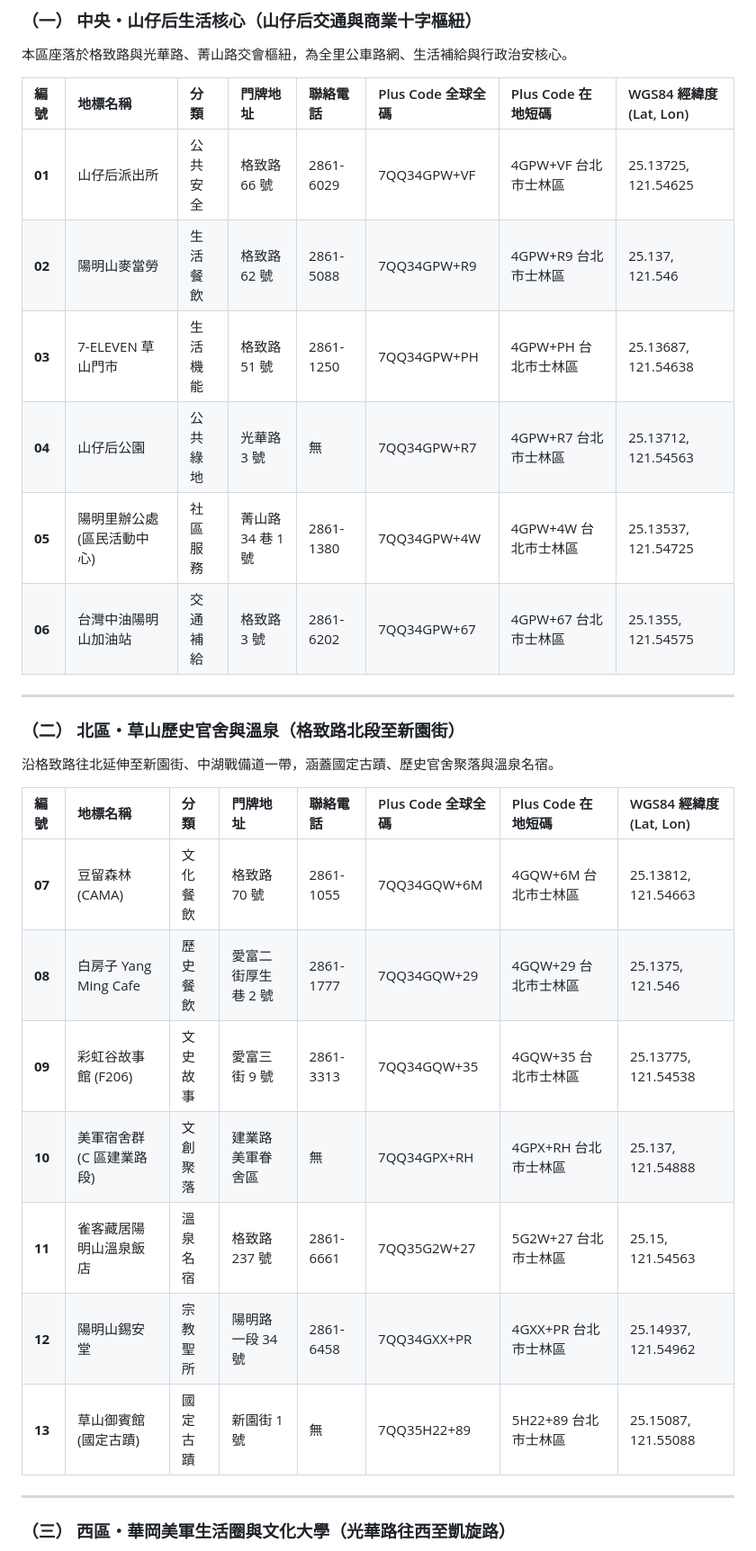
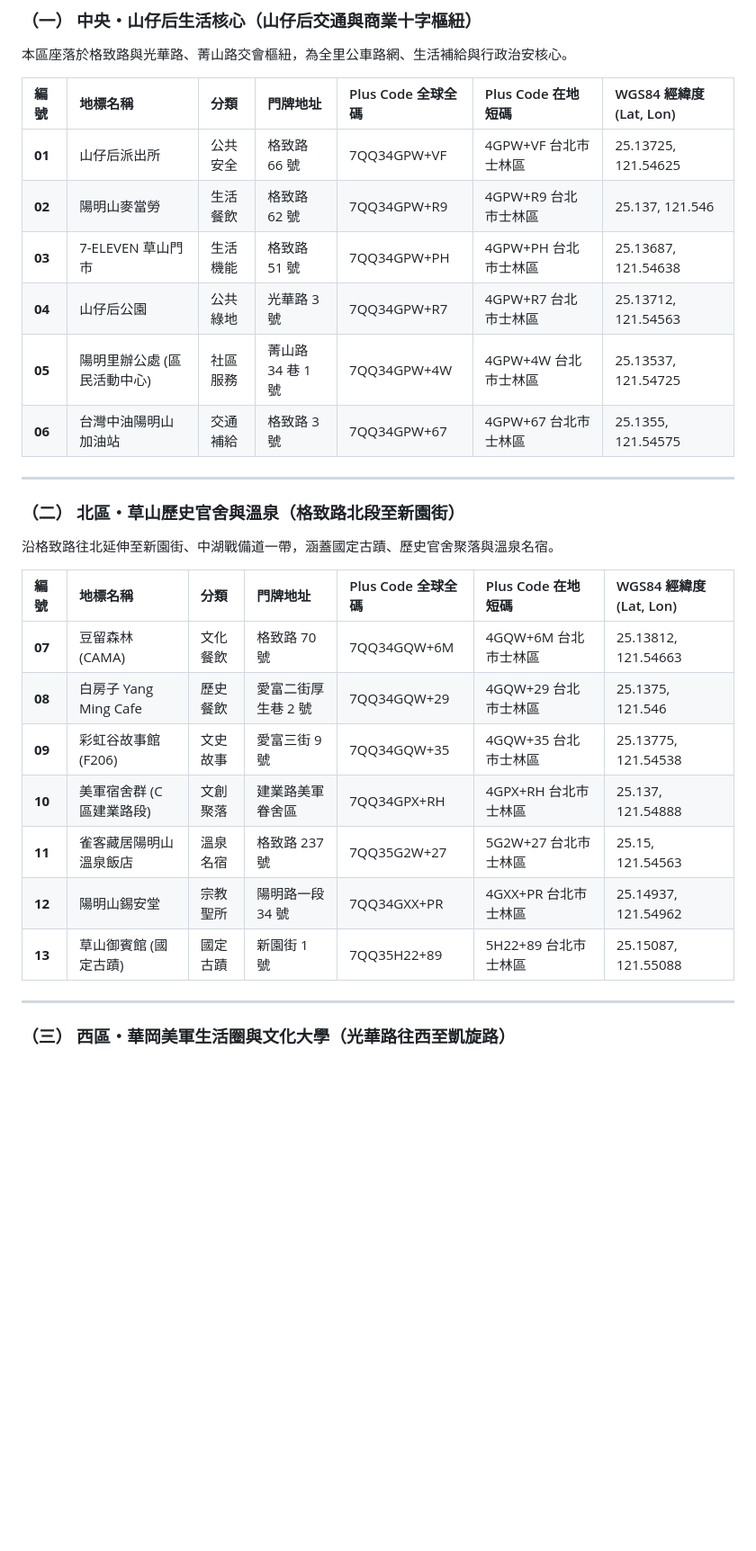
Before and after one commit to thomashuanggogo/yangming-walk, a Markdown page: 陽明里地標PlusCode與空間位置彙整表.md, the part around one of its changes. Shown at 90% size. GitHub-like rendering; blank space fills up the shorter version.

```diff
--- a/陽明里地標PlusCode與空間位置彙整表.md
+++ b/陽明里地標PlusCode與空間位置彙整表.md
@@ -18,29 +18,29 @@ Google Plus Code（開放位置編碼 Open Location Code, OLC）為 Google 開
 ### （一） 中央・山仔后生活核心（山仔后交通與商業十字樞紐）
 本區座落於格致路與光華路、菁山路交會樞紐，為全里公車路網、生活補給與行政治安核心。
 
-| 編號 | 地標名稱 | 分類 | 門牌地址 | 聯絡電話 | Plus Code 全球全碼 | Plus Code 在地短碼 | WGS84 經緯度 (Lat, Lon) |
-| :--- | :--- | :--- | :--- | :--- | :--- | :--- | :--- |
-| **01** | 山仔后派出所 | 公共安全 | 格致路 66 號 | 2861-6029 | 7QQ34GPW+VF | 4GPW+VF 台北市士林區 | 25.13725, 121.54625 |
-| **02** | 陽明山麥當勞 | 生活餐飲 | 格致路 62 號 | 2861-5088 | 7QQ34GPW+R9 | 4GPW+R9 台北市士林區 | 25.137, 121.546 |
-| **03** | 7-ELEVEN 草山門市 | 生活機能 | 格致路 51 號 | 2861-1250 | 7QQ34GPW+PH | 4GPW+PH 台北市士林區 | 25.13687, 121.54638 |
-| **04** | 山仔后公園 | 公共綠地 | 光華路 3 號 | 無 | 7QQ34GPW+R7 | 4GPW+R7 台北市士林區 | 25.13712, 121.54563 |
-| **05** | 陽明里辦公處 (區民活動中心) | 社區服務 | 菁山路 34 巷 1 號 | 2861-1380 | 7QQ34GPW+4W | 4GPW+4W 台北市士林區 | 25.13537, 121.54725 |
-| **06** | 台灣中油陽明山加油站 | 交通補給 | 格致路 3 號 | 2861-6202 | 7QQ34GPW+67 | 4GPW+67 台北市士林區 | 25.1355, 121.54575 |
+| 編號 | 地標名稱 | 分類 | 門牌地址 | Plus Code 全球全碼 | Plus Code 在地短碼 | WGS84 經緯度 (Lat, Lon) |
+| :--- | :--- | :--- | :--- | :--- | :--- | :--- |
+| **01** | 山仔后派出所 | 公共安全 | 格致路 66 號 | 7QQ34GPW+VF | 4GPW+VF 台北市士林區 | 25.13725, 121.54625 |
+| **02** | 陽明山麥當勞 | 生活餐飲 | 格致路 62 號 | 7QQ34GPW+R9 | 4GPW+R9 台北市士林區 | 25.137, 121.546 |
+| **03** | 7-ELEVEN 草山門市 | 生活機能 | 格致路 51 號 | 7QQ34GPW+PH | 4GPW+PH 台北市士林區 | 25.13687, 121.54638 |
+| **04** | 山仔后公園 | 公共綠地 | 光華路 3 號 | 7QQ34GPW+R7 | 4GPW+R7 台北市士林區 | 25.13712, 121.54563 |
+| **05** | 陽明里辦公處 (區民活動中心) | 社區服務 | 菁山路 34 巷 1 號 | 7QQ34GPW+4W | 4GPW+4W 台北市士林區 | 25.13537, 121.54725 |
+| **06** | 台灣中油陽明山加油站 | 交通補給 | 格致路 3 號 | 7QQ34GPW+67 | 4GPW+67 台北市士林區 | 25.1355, 121.54575 |
 
 ---
 
 ### （二） 北區・草山歷史官舍與溫泉（格致路北段至新園街）
 沿格致路往北延伸至新園街、中湖戰備道一帶，涵蓋國定古蹟、歷史官舍聚落與溫泉名宿。
 
-| 編號 | 地標名稱 | 分類 | 門牌地址 | 聯絡電話 | Plus Code 全球全碼 | Plus Code 在地短碼 | WGS84 經緯度 (Lat, Lon) |
-| :--- | :--- | :--- | :--- | :--- | :--- | :--- | :--- |
-| **07** | 豆留森林 (CAMA) | 文化餐飲 | 格致路 70 號 | 2861-1055 | 7QQ34GQW+6M | 4GQW+6M 台北市士林區 | 25.13812, 121.54663 |
-| **08** | 白房子 Yang Ming Cafe | 歷史餐飲 | 愛富二街厚生巷 2 號 | 2861-1777 | 7QQ34GQW+29 | 4GQW+29 台北市士林區 | 25.1375, 121.546 |
-| **09** | 彩虹谷故事館 (F206) | 文史故事 | 愛富三街 9 號 | 2861-3313 | 7QQ34GQW+35 | 4GQW+35 台北市士林區 | 25.13775, 121.54538 |
-| **10** | 美軍宿舍群 (C 區建業路段) | 文創聚落 | 建業路美軍眷舍區 | 無 | 7QQ34GPX+RH | 4GPX+RH 台北市士林區 | 25.137, 121.54888 |
-| **11** | 雀客藏居陽明山溫泉飯店 | 溫泉名宿 | 格致路 237 號 | 2861-6661 | 7QQ35G2W+27 | 5G2W+27 台北市士林區 | 25.15, 121.54563 |
-| **12** | 陽明山錫安堂 | 宗教聖所 | 陽明路一段 34 號 | 2861-6458 | 7QQ34GXX+PR | 4GXX+PR 台北市士林區 | 25.14937, 121.54962 |
-| **13** | 草山御賓館 (國定古蹟) | 國定古蹟 | 新園街 1 號 | 無 | 7QQ35H22+89 | 5H22+89 台北市士林區 | 25.15087, 121.55088 |
+| 編號 | 地標名稱 | 分類 | 門牌地址 | Plus Code 全球全碼 | Plus Code 在地短碼 | WGS84 經緯度 (Lat, Lon) |
+| :--- | :--- | :--- | :--- | :--- | :--- | :--- |
+| **07** | 豆留森林 (CAMA) | 文化餐飲 | 格致路 70 號 | 7QQ34GQW+6M | 4GQW+6M 台北市士林區 | 25.13812, 121.54663 |
+| **08** | 白房子 Yang Ming Cafe | 歷史餐飲 | 愛富二街厚生巷 2 號 | 7QQ34GQW+29 | 4GQW+29 台北市士林區 | 25.1375, 121.546 |
+| **09** | 彩虹谷故事館 (F206) | 文史故事 | 愛富三街 9 號 | 7QQ34GQW+35 | 4GQW+35 台北市士林區 | 25.13775, 121.54538 |
+| **10** | 美軍宿舍群 (C 區建業路段) | 文創聚落 | 建業路美軍眷舍區 | 7QQ34GPX+RH | 4GPX+RH 台北市士林區 | 25.137, 121.54888 |
+| **11** | 雀客藏居陽明山溫泉飯店 | 溫泉名宿 | 格致路 237 號 | 7QQ35G2W+27 | 5G2W+27 台北市士林區 | 25.15, 121.54563 |
+| **12** | 陽明山錫安堂 | 宗教聖所 | 陽明路一段 34 號 | 7QQ34GXX+PR | 4GXX+PR 台北市士林區 | 25.14937, 121.54962 |
+| **13** | 草山御賓館 (國定古蹟) | 國定古蹟 | 新園街 1 號 | 7QQ35H22+89 | 5H22+89 台北市士林區 | 25.15087, 121.55088 |
 
 ---
 
```
Also changed, not shown: other parts of 陽明里地標PlusCode與空間位置彙整表.md (+24 -24 lines).
